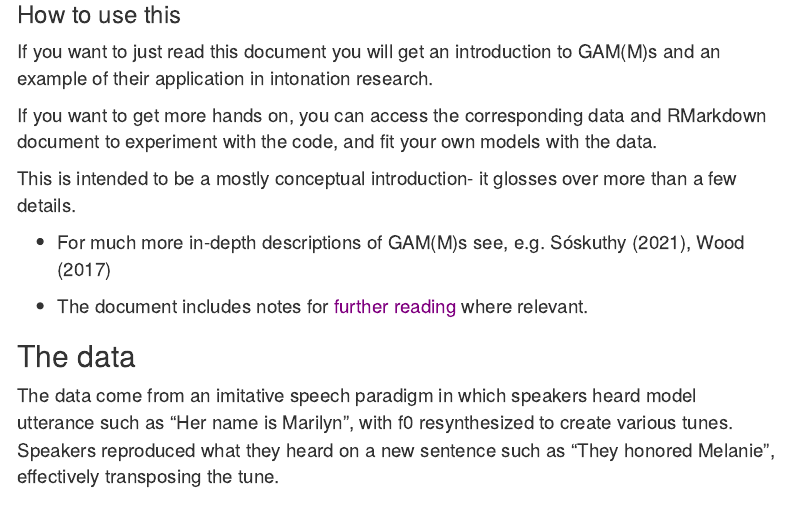
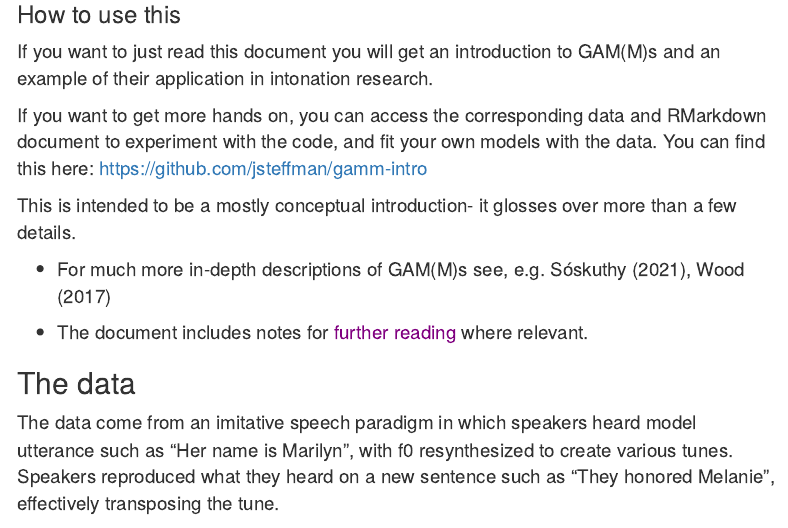
Before and after one commit to jsteffman/gamm-intro, an R Markdown document (GAMM_f0_modeling.Rmd): the page in a window 1100 px wide, from 360 px down. Rendered offline with R 4.5, knitr and Pandoc, with nearby package versions; menus at the side of the page are left out.

Commit message:
Update GAMM_f0_modeling.Rmd

```diff
--- a/GAMM_f0_modeling.Rmd
+++ b/GAMM_f0_modeling.Rmd
@@ -48,7 +48,7 @@ This introduction is aimed at outlining the basics of GAM(M) modeling and applyi
 ### How to use this
 If you want to just read this document you will get an introduction to GAM(M)s and an example of their application in intonation research.
 
-If you want to get more hands on, you can access the corresponding data and RMarkdown document to experiment with the code, and fit your own models with the data.
+If you want to get more hands on, you can access the corresponding data and RMarkdown document to experiment with the code, and fit your own models with the data. You can find this here: https://github.com/jsteffman/gamm-intro
 
 This is intended to be a mostly conceptual introduction- it glosses over more than a few details.
 
```
